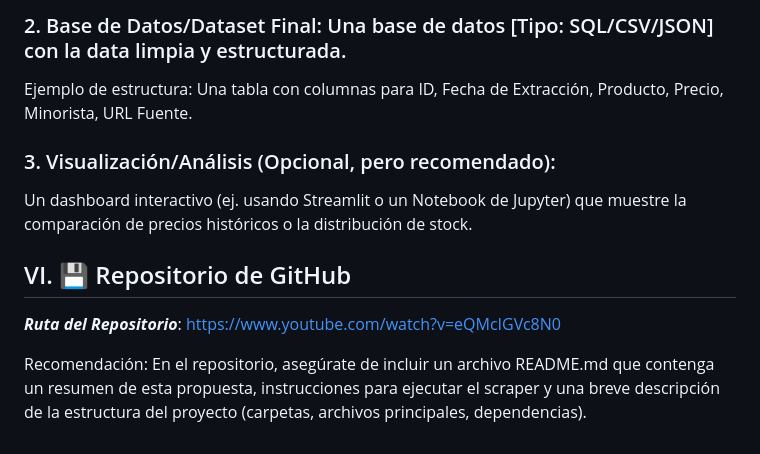
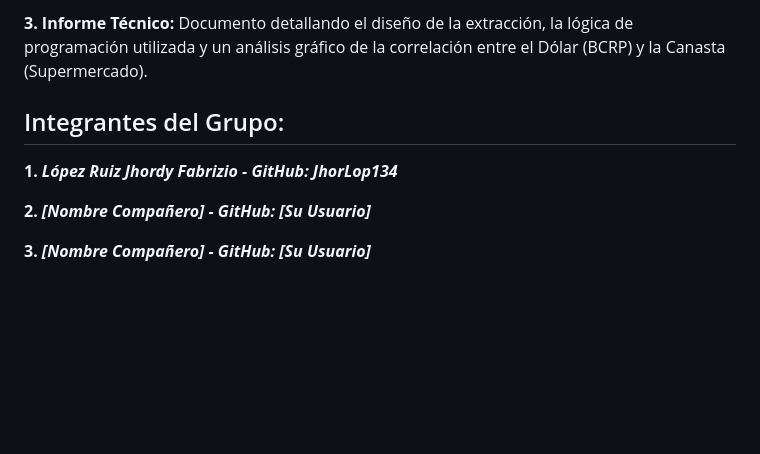
Before and after one commit to JhorLop134/Trabajo-final-LP2, a Markdown page: README.md, the part around the change printed below. Rendered like a GitHub page; blank space fills up the shorter version.

Commit message:
Modificando el readme y el tema del proyecto

```diff
--- a/README.md
+++ b/README.md
@@ -66,13 +52,11 @@ Describe de forma concreta qué entregará el proyecto.
 
-### 2. Base de Datos/Dataset Final: Una base de datos [Tipo: SQL/CSV/JSON] con la data limpia y estructurada.
+**3. Informe Técnico:** Documento detallando el diseño de la extracción, la lógica de
+programación utilizada y un análisis gráfico de la correlación entre el Dólar (BCRP) y la
+Canasta (Supermercado).
 
-Ejemplo de estructura: Una tabla con columnas para ID, Fecha de Extracción, Producto, Precio, Minorista, URL Fuente.
+## Integrantes del Grupo:
+**1.** ***López Ruiz Jhordy Fabrizio - GitHub: JhorLop134***
 
-### 3. Visualización/Análisis (Opcional, pero recomendado):
+**2.** ***[Nombre Compañero] - GitHub: [Su Usuario]***
 
-Un dashboard interactivo (ej. usando Streamlit o un Notebook de Jupyter) que muestre la comparación de precios históricos o la distribución de stock.
-
-## VI. 💾 Repositorio de GitHub
-***Ruta del Repositorio***: https://www.youtube.com/watch?v=eQMcIGVc8N0
-
-Recomendación: En el repositorio, asegúrate de incluir un archivo README.md que contenga un resumen de esta propuesta, instrucciones para ejecutar el scraper y una breve descripción de la estructura del proyecto (carpetas, archivos principales, dependencias).
+**3.** ***[Nombre Compañero] - GitHub: [Su Usuario]***
```
Also changed, not shown: other parts of README.md (+44 -58 lines).
